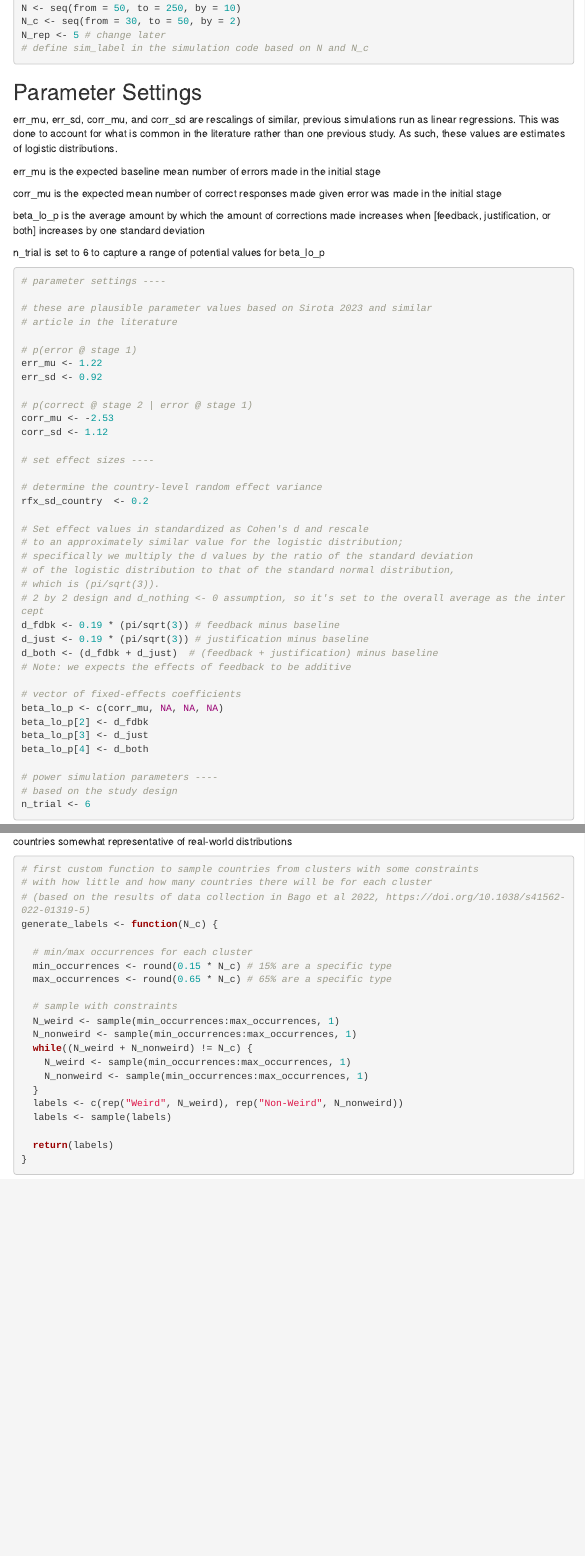
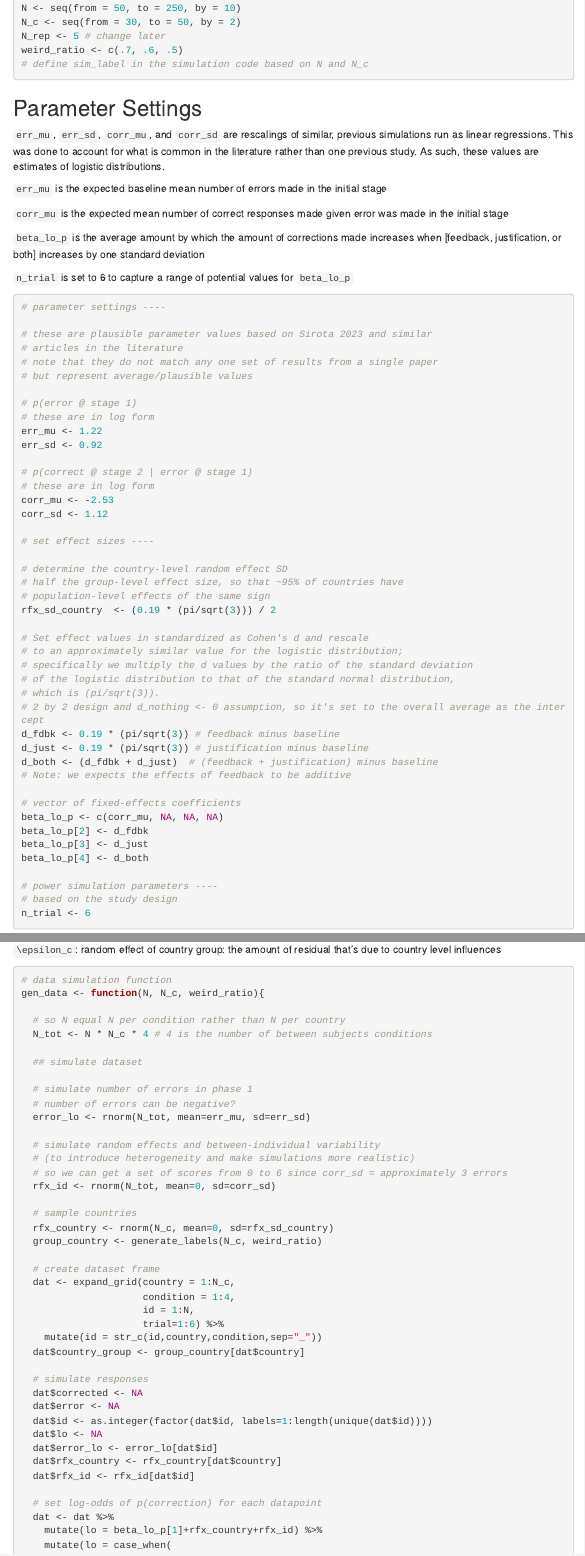
Before and after one commit to psysciacc/JTF003-EC, an R Markdown document (power-analyses/power-analyses.Rmd): the page in a window 1100 px wide, from 980 px down before the commit and from 990 px down after it, so that both start at the same text, and a second part further down, joined at a grey line. Rendered offline with R 4.5, knitr and Pandoc, with nearby package versions; menus at the side of the page are left out.

Commit message:
adding more on the simulation

````diff
--- a/power-analyses/power-analyses.Rmd
+++ b/power-analyses/power-analyses.Rmd
@@ -42,45 +42,52 @@ sim_label = cmd_args[4]
 N <- seq(from = 50, to = 250, by = 10)
 N_c <- seq(from = 30, to = 50, by = 2)
 N_rep <- 5 # change later
+weird_ratio <- c(.7, .6, .5)
 # define sim_label in the simulation code based on N and N_c
 ```
 
 ## Parameter Settings
 
-err_mu, err_sd, corr_mu, and corr_sd are rescalings of similar,
+`err_mu`, `err_sd`, `corr_mu`, and `corr_sd` are rescalings of similar,
 previous simulations run as linear regressions. This was done
 to account for what is common in the literature rather than one previous study.
 As such, these values are estimates of logistic distributions.
 
-err_mu is the expected baseline mean number of errors made in the initial stage
+`err_mu` is the expected baseline mean number of errors made in the initial stage
 
-corr_mu is the expected mean number of correct responses made given error
+`corr_mu` is the expected mean number of correct responses made given error
 was made in the initial stage
 
-beta_lo_p is the average amount by which the amount of corrections made
+`beta_lo_p` is the average amount by which the amount of corrections made
 increases when [feedback, justification, or both] increases
 by one standard deviation
 
-n_trial is set to 6 to capture a range of potential values for beta_lo_p
+`n_trial` is set to 6 to capture a range of potential values for `beta_lo_p`
 
 ```{r}
 # parameter settings ----
 
 # these are plausible parameter values based on Sirota 2023 and similar
-# article in the literature
+# articles in the literature
+# note that they do not match any one set of results from a single paper
+# but represent average/plausible values
 
 # p(error @ stage 1)
+# these are in log form
 err_mu <- 1.22
 err_sd <- 0.92
 
 # p(correct @ stage 2 | error @ stage 1)
+# these are in log form
 corr_mu <- -2.53
 corr_sd <- 1.12
 
 # set effect sizes ----
 
-# determine the country-level random effect variance
-rfx_sd_country  <- 0.2
+# determine the country-level random effect SD
+# half the group-level effect size, so that ~95% of countries have
+# population-level effects of the same sign
+rfx_sd_country  <- (0.19 * (pi/sqrt(3))) / 2
 
 # Set effect values in standardized as Cohen's d and rescale
 # to an approximately similar value for the logistic distribution;
@@ -112,22 +116,3 @@ min_ and max_occurrences are set between 15-65% to capture a varying range
-of both WEIRD and non-WEIRD countries somewhat representative of real-world
-distributions
+Create a function to generate labels for our simulated countries....
 
 ```{r}
-# first custom function to sample countries from clusters with some constraints
-# with how little and how many countries there will be for each cluster
-# (based on the results of data collection in Bago et al 2022, https://doi.org/10.1038/s41562-022-01319-5)
-generate_labels <- function(N_c) {
-
-  # min/max occurrences for each cluster
-  min_occurrences <- round(0.15 * N_c) # 15% are a specific type
-  max_occurrences <- round(0.65 * N_c) # 65% are a specific type
-
-  # sample with constraints
-  N_weird <- sample(min_occurrences:max_occurrences, 1)
-  N_nonweird <- sample(min_occurrences:max_occurrences, 1)
-  while((N_weird + N_nonweird) != N_c) {
-    N_weird <- sample(min_occurrences:max_occurrences, 1)
-    N_nonweird <- sample(min_occurrences:max_occurrences, 1)
-  }
-  labels <- c(rep("Weird", N_weird), rep("Non-Weird", N_nonweird))
-  labels <- sample(labels)
@@ -137,0 +145,45 @@ generate_labels <- function(N_c) {
+`\epsilon_c`: random effect of country group: the amount of residual that's due to country level influences
+
+```{r}
+# data simulation function
+gen_data <- function(N, N_c, weird_ratio){
+
+  # so N equal N per condition rather than N per country
+  N_tot <- N * N_c * 4 # 4 is the number of between subjects conditions
+
+  ## simulate dataset
+
+  # simulate number of errors in phase 1
+  # number of errors can be negative?
+  error_lo <- rnorm(N_tot, mean=err_mu, sd=err_sd)
+
+  # simulate random effects and between-individual variability
+  # (to introduce heterogeneity and make simulations more realistic)
+  # so we can get a set of scores from 0 to 6 since corr_sd = approximately 3 errors
+  rfx_id <- rnorm(N_tot, mean=0, sd=corr_sd)
+
+  # sample countries
+  rfx_country <- rnorm(N_c, mean=0, sd=rfx_sd_country)
+  group_country <- generate_labels(N_c, weird_ratio)
+
+  # create dataset frame
+  dat <- expand_grid(country = 1:N_c,
+                     condition = 1:4,
+                     id = 1:N,
+                     trial=1:6) %>%
+    mutate(id = str_c(id,country,condition,sep="_"))
+  dat$country_group <- group_country[dat$country]
+
+  # simulate responses
+  dat$corrected <- NA
+  dat$error <- NA
+  dat$id <- as.integer(factor(dat$id, labels=1:length(unique(dat$id))))
+  dat$lo <- NA
+  dat$error_lo <- error_lo[dat$id]
+  dat$rfx_country <- rfx_country[dat$country]
+  dat$rfx_id <- rfx_id[dat$id]
+
+  # set log-odds of p(correction) for each datapoint
+  dat <- dat %>%
+    mutate(lo = beta_lo_p[1]+rfx_country+rfx_id) %>%
+    mutate(lo = case_when(
````
Also changed, not shown: power-analyses/power-analyses.Rmd (78 more changed lines).
